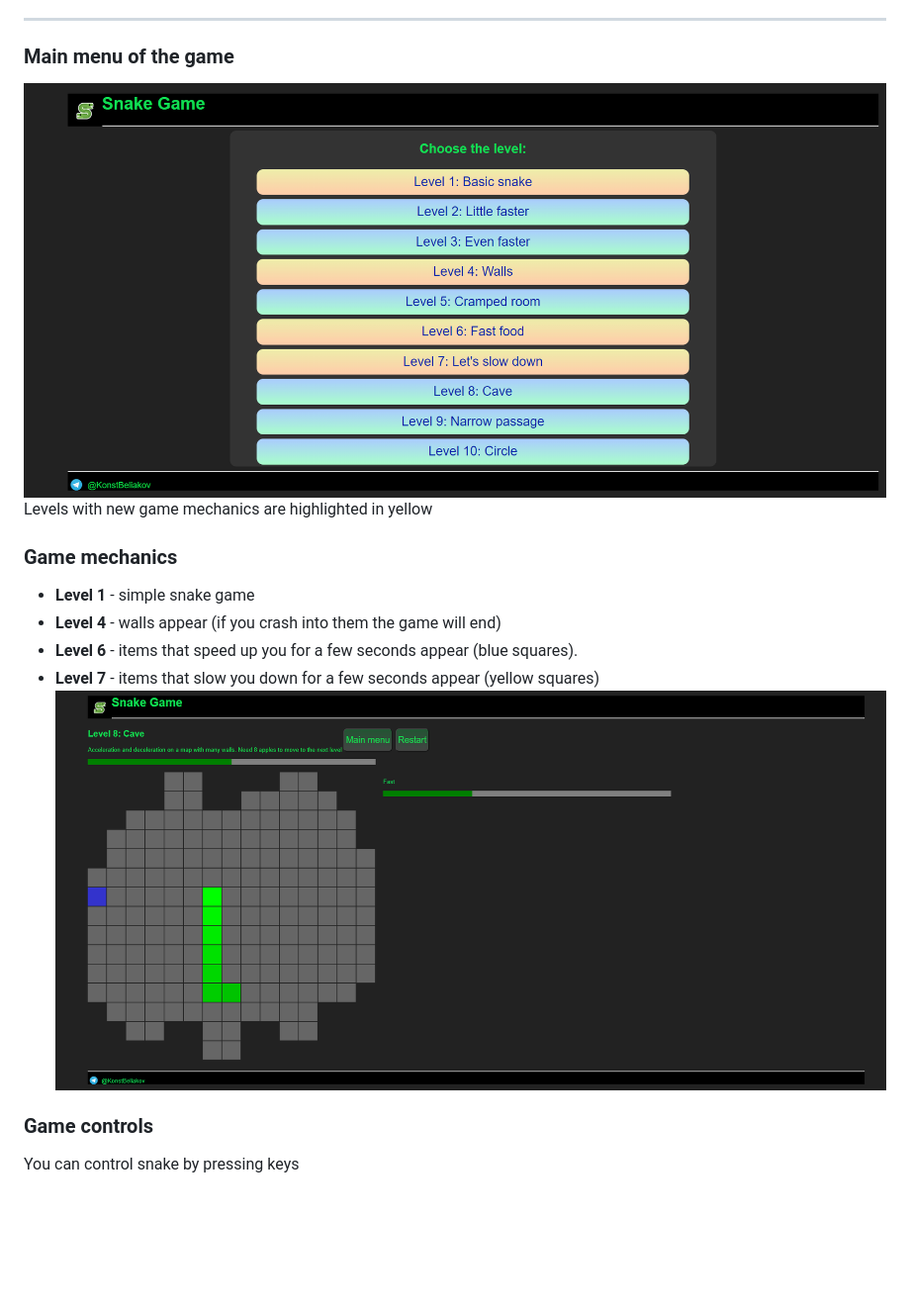
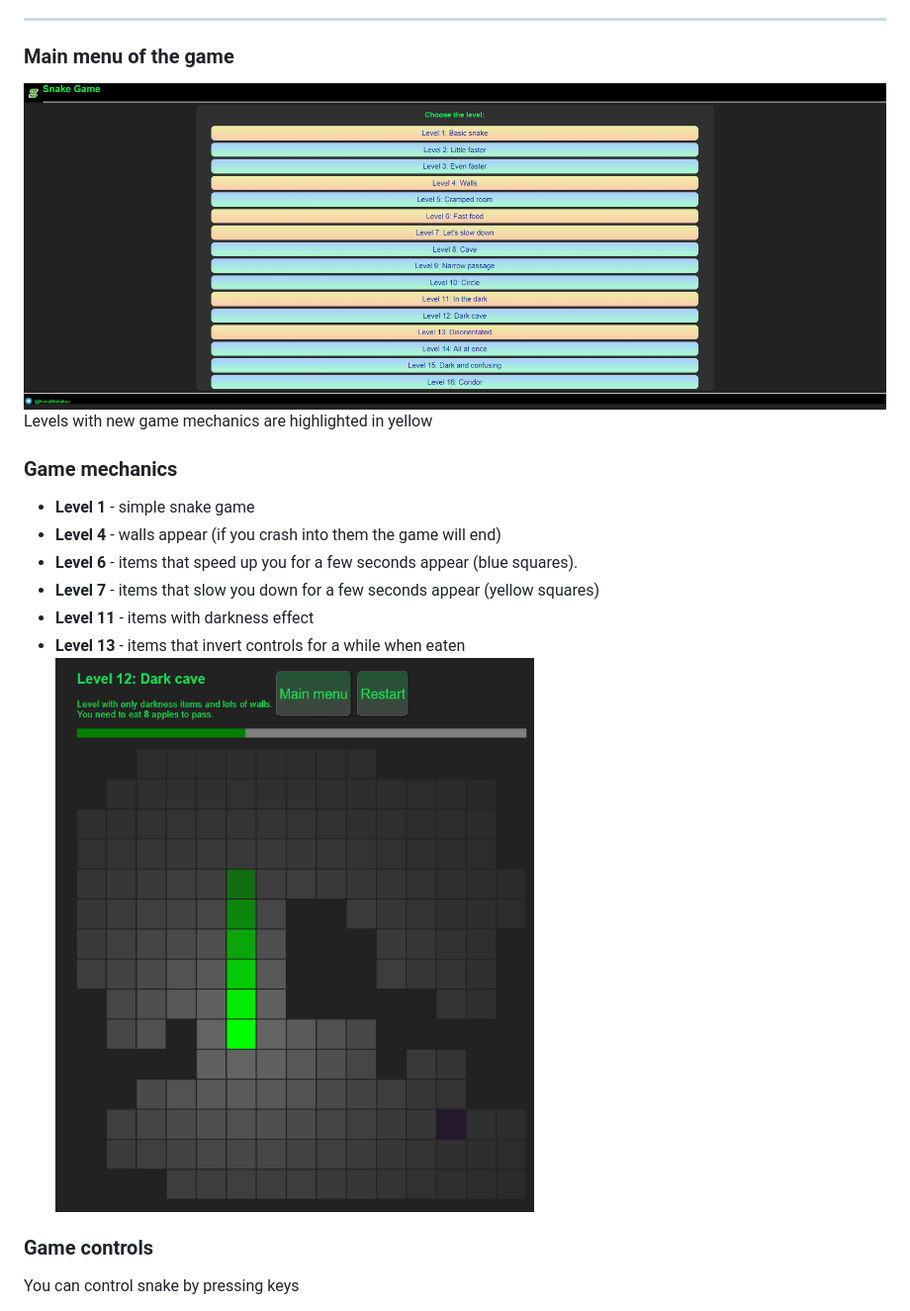
Before and after one commit to KonstBeliakov/snake-js, a Markdown page: README.md, the part around the change printed below. Shown: that part at 99% size. Drawn GitHub-style; pictures changed too: readme_images/img3.png (added), readme_images/img4.png (added); blank space fills up the shorter version.

```diff
--- a/README.md
+++ b/README.md
@@ -6,14 +6,16 @@ This is snake game in JavaScript with many levels.
 Also you can run this project using [GitHub Pages](https://konstbeliakov.github.io/snake-js/)
 ---
 ### Main menu of the game
-![Levels of game](readme_images/img1.png)
+![Levels of game](readme_images/img4.png)
 Levels with new game mechanics are highlighted in yellow
 ### Game mechanics
 - **Level 1** - simple snake game
 - **Level 4** - walls appear (if you crash into them the game will end)
 - **Level 6** - items that speed up you for a few seconds appear (blue squares).
 - **Level 7** - items that slow you down for a few seconds appear (yellow squares)
-![Gameplay](readme_images/img2.png)
+- **Level 11** - items with darkness effect
+- **Level 13** - items that invert controls for a while when eaten
+![Gameplay](readme_images/img3.png)
 ### Game controls
 You can control snake by pressing keys
 - **w** - up
```
Also changed, not shown: other parts of README.md (+42 -0 lines).
